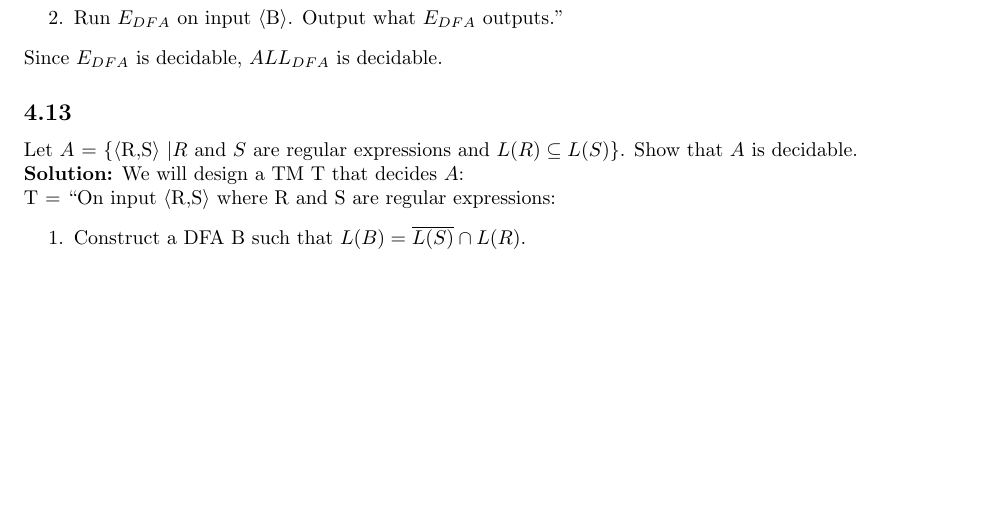
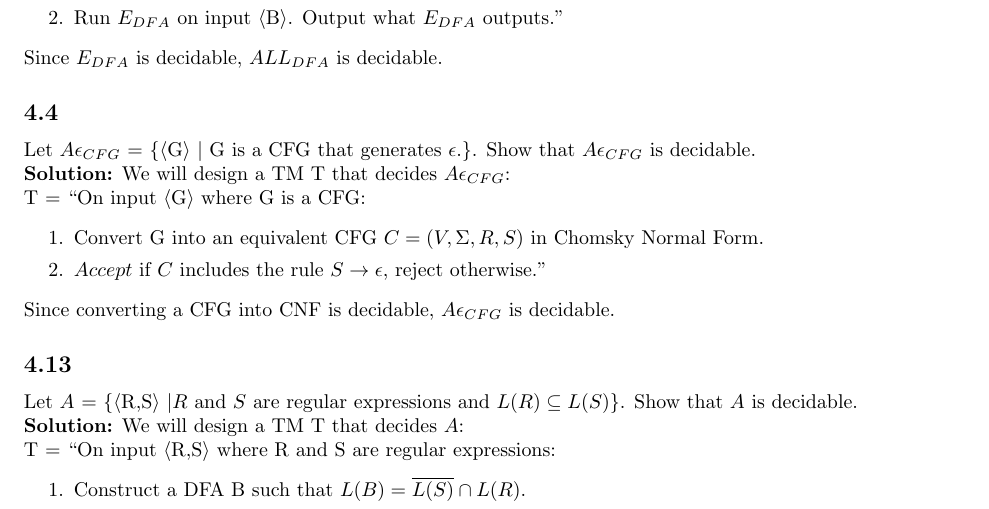
Before and after one commit to ryandougherty/Introduction-to-the-Theory-of-Computation-Solutions, a LaTeX document (Solutions.tex, which reads chapter4.tex): part of page 5 of 10 before the commit and part of page 5 of 11 after it, cut so that both start at the same text, the shorter picture padded with empty space. Compiled offline with pdfLaTeX.

Commit message:
Added 4.4

```diff
--- a/chapter4.tex
+++ b/chapter4.tex
@@ -24,6 +24,19 @@ T = ``On input \textlangle{}A\textrangle{} where A is a DFA:
 \item[2.]Run $E_{DFA}$ on input \textlangle{}B\textrangle{}. Output what $E_{DFA}$ outputs."
 \end{enumerate}
 Since $E_{DFA}$ is decidable, $ALL_{DFA}$ is decidable.
+
+%		4.4		%
+\subsection*{4.4} Let $A\epsilon_{CFG}$ = \{\textlangle{}G\textrangle{} $|$ G is a CFG that generates $\epsilon$.\}. Show that $A\epsilon_{CFG}$ is decidable.
+\\
+\textbf{Solution:} We will design a TM T that decides $A\epsilon_{CFG}$:
+\\
+T = ``On input \textlangle{}G\textrangle{} where G is a CFG:
+\begin{enumerate}
+\itemsep0em
+\item[1.]Convert G into an equivalent CFG $C = (V, \Sigma, R, S)$ in Chomsky Normal Form.
+\item[2.]$Accept$ if $C$ includes the rule $S \rightarrow \epsilon$, reject otherwise."
+\end{enumerate}
+Since converting a CFG into CNF is decidable, $A\epsilon_{CFG}$ is decidable.
 
 %		4.13		%
 \subsection*{4.13} Let $A$ = \{\textlangle{}R,S\textrangle{} $| R$ and $S$ are regular expressions and $L(R) \subseteq L(S)\}$. Show that $A$ is decidable.
```
Also changed, not shown: Solutions.pdf, 3 other files.
